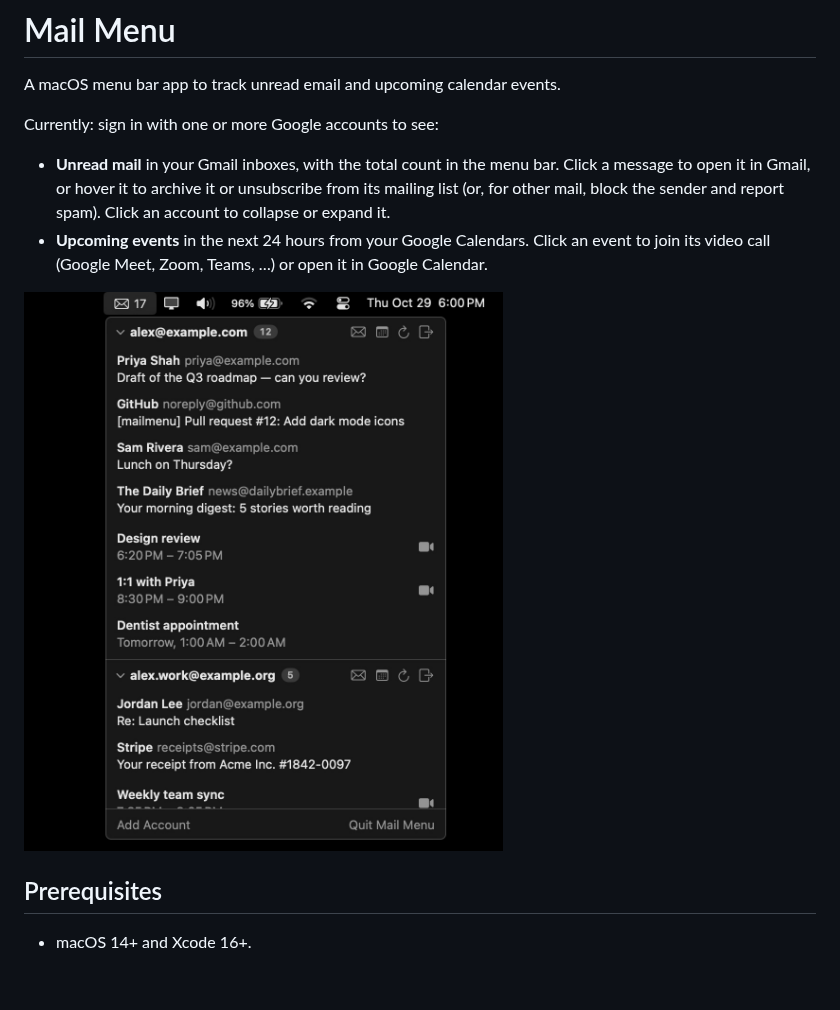
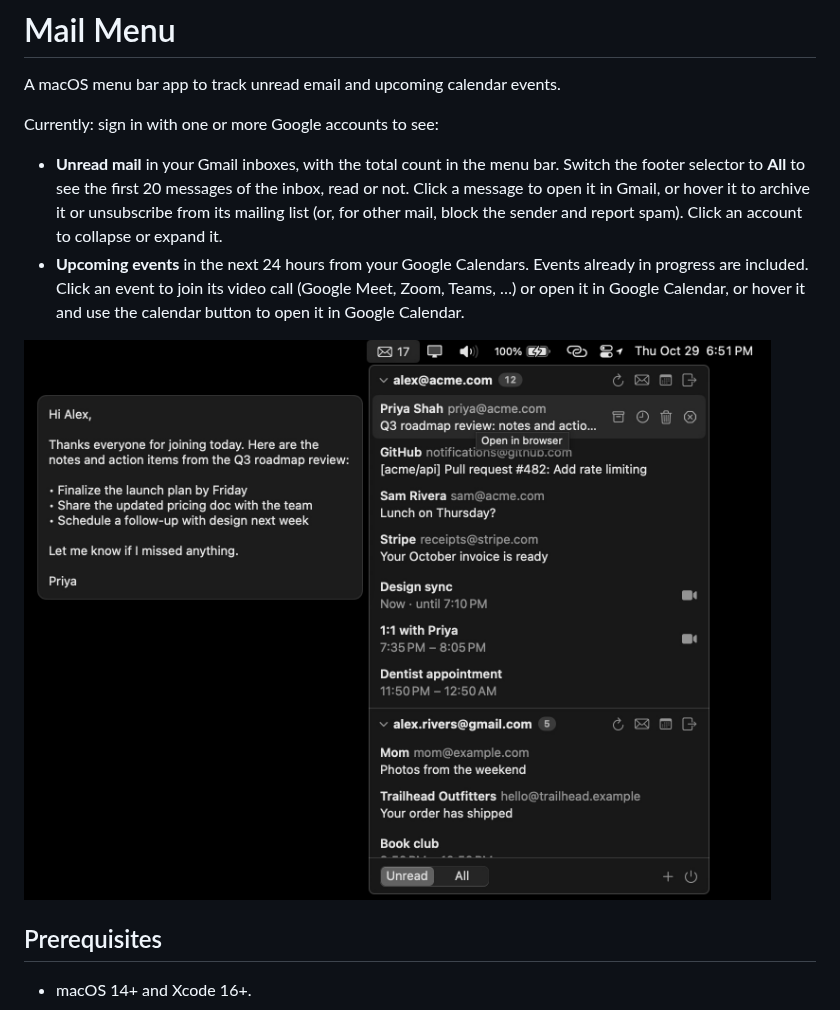
Before and after one commit to aakashns/mailmenu, a Markdown page: README.md, the part around the change. GitHub-like rendering; pictures changed too: docs/screenshot.jpg; blank space fills up the shorter version.

Commit message:
add screenshot

```diff
--- a/README.md
+++ b/README.md
@@ -4,8 +4,8 @@ A macOS menu bar app to track unread email and upcoming calendar events.
 
 Currently: sign in with one or more Google accounts to see:
 
-- **Unread mail** in your Gmail inboxes, with the total count in the menu bar. Click a message to open it in Gmail, or hover it to archive it or unsubscribe from its mailing list (or, for other mail, block the sender and report spam). Click an account to collapse or expand it.
-- **Upcoming events** in the next 24 hours from your Google Calendars. Click an event to join its video call (Google Meet, Zoom, Teams, …) or open it in Google Calendar.
+- **Unread mail** in your Gmail inboxes, with the total count in the menu bar. Switch the footer selector to **All** to see the first 20 messages of the inbox, read or not. Click a message to open it in Gmail, or hover it to archive it or unsubscribe from its mailing list (or, for other mail, block the sender and report spam). Click an account to collapse or expand it.
+- **Upcoming events** in the next 24 hours from your Google Calendars. Events already in progress are included. Click an event to join its video call (Google Meet, Zoom, Teams, …) or open it in Google Calendar, or hover it and use the calendar button to open it in Google Calendar.
 
 ![Mail Menu showing unread mail and upcoming events for two accounts](docs/screenshot.jpg)
 
```
